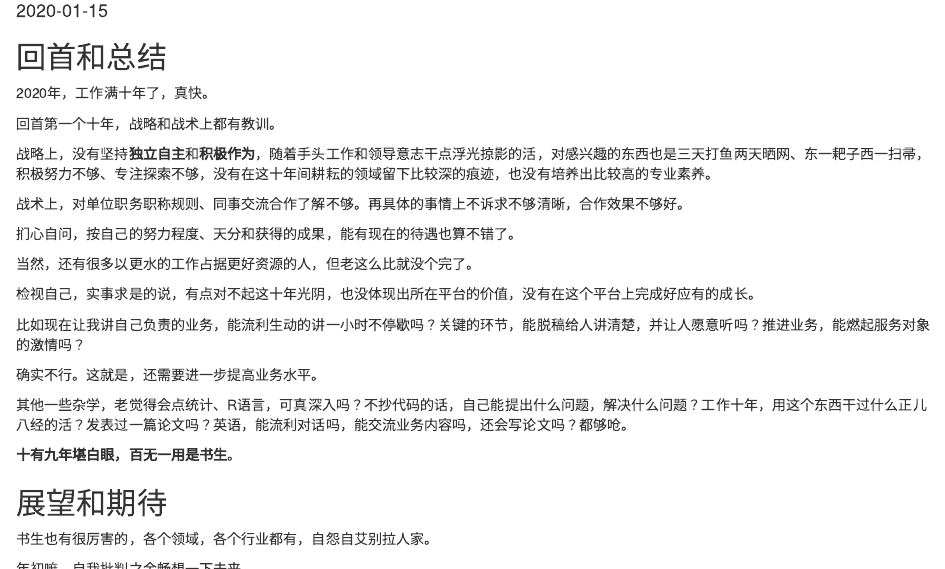
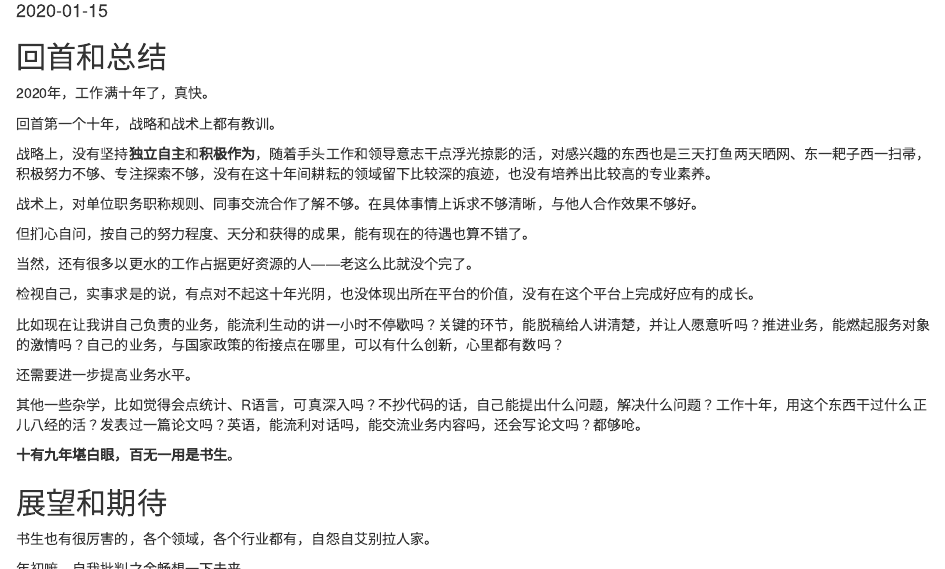
Before and after one commit to ecowang/allinone, an R Markdown document (content/post/2020-01-15-2020.Rmd): the page in a window 1100 px wide, from 100 px down, and a second part further down, joined at a grey line. Rendered offline with R 4.5, knitr and Pandoc, with nearby package versions.

Commit message:
add a blog

```diff
--- a/content/post/2020-01-15-2020.Rmd
+++ b/content/post/2020-01-15-2020.Rmd
@@ -17,19 +17,19 @@ tags:
 
 战略上，没有坚持**独立自主**和**积极作为**，随着手头工作和领导意志干点浮光掠影的活，对感兴趣的东西也是三天打鱼两天晒网、东一耙子西一扫帚，积极努力不够、专注探索不够，没有在这十年间耕耘的领域留下比较深的痕迹，也没有培养出比较高的专业素养。
 
-战术上，对单位职务职称规则、同事交流合作了解不够。再具体的事情上不诉求不够清晰，合作效果不够好。
+战术上，对单位职务职称规则、同事交流合作了解不够。在具体事情上诉求不够清晰，与他人合作效果不够好。
 
-扪心自问，按自己的努力程度、天分和获得的成果，能有现在的待遇也算不错了。
+但扪心自问，按自己的努力程度、天分和获得的成果，能有现在的待遇也算不错了。
 
-当然，还有很多以更水的工作占据更好资源的人，但老这么比就没个完了。
+当然，还有很多以更水的工作占据更好资源的人——老这么比就没个完了。
 
 检视自己，实事求是的说，有点对不起这十年光阴，也没体现出所在平台的价值，没有在这个平台上完成好应有的成长。
 
-比如现在让我讲自己负责的业务，能流利生动的讲一小时不停歇吗？关键的环节，能脱稿给人讲清楚，并让人愿意听吗？推进业务，能燃起服务对象的激情吗？
+比如现在让我讲自己负责的业务，能流利生动的讲一小时不停歇吗？关键的环节，能脱稿给人讲清楚，并让人愿意听吗？推进业务，能燃起服务对象的激情吗？自己的业务，与国家政策的衔接点在哪里，可以有什么创新，心里都有数吗？
 
-确实不行。这就是，还需要进一步提高业务水平。
+还需要进一步提高业务水平。
 
-其他一些杂学，老觉得会点统计、R语言，可真深入吗？不抄代码的话，自己能提出什么问题，解决什么问题？工作十年，用这个东西干过什么正儿八经的活？发表过一篇论文吗？英语，能流利对话吗，能交流业务内容吗，还会写论文吗？都够呛。
+其他一些杂学，比如觉得会点统计、R语言，可真深入吗？不抄代码的话，自己能提出什么问题，解决什么问题？工作十年，用这个东西干过什么正儿八经的活？发表过一篇论文吗？英语，能流利对话吗，能交流业务内容吗，还会写论文吗？都够呛。
 
 **十有九年堪白眼，百无一用是书生**。
 
@@ -49,7 +49,7 @@ tags:
 
 这时候就需要强大的心理，不管啥事儿，先忙活起来。**只要不错，就可能有点对**。比如写论文，可能没啥用，但比起划抖音，这肯定不错，只要不错那就有点对了。当然内容要注意，三观别太乱，要是研究导师的崇高感和师娘的优美感，还不如抖音玩社会危害小呢。
 
-希望以后的我，**以输出为抓手**，独立自主、积极作为，在项目管理、自然环境生态保护等业务方面深耕留痕，提高水平。
+希望以后的我，**以输出为抓手**，独立自主、积极作为，在项目管理、林业建设等业务方面深耕留痕，提高水平。项目管理要放到社会政府运行的大框架下看，林业建设要结合生态文明建设总体布局来看。
 
 输出为抓手的意思就是，多写多说，多与人交流。不管是论文、材料、还是博客、随笔，不管是跟人聊天还是公开演讲，要多写多说，多与人交流。
 
```
Also changed, not shown: content/post/2020-01-15-2020.html, 7 other files.
